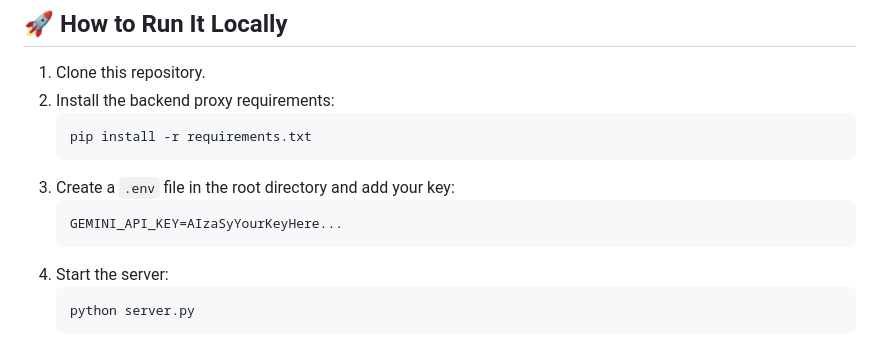
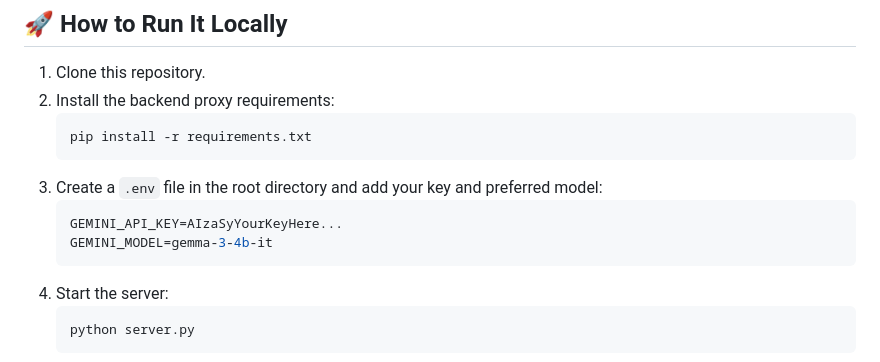
Before and after one commit to Mohitsinghal04/promptagotchi-ai, a Markdown page: README.md, the part around the change. Rendered like a GitHub page.

````diff
--- a/README.md
+++ b/README.md
@@ -61,9 +61,10 @@ Promptagotchi is intimately tied to **Google's Gemini and Gemma APIs**. It showc
    ```bash
    pip install -r requirements.txt
    ```
-3. Create a `.env` file in the root directory and add your key:
-   ```
+3. Create a `.env` file in the root directory and add your key and preferred model:
+   ```env
    GEMINI_API_KEY=AIzaSyYourKeyHere...
+   GEMINI_MODEL=gemma-3-4b-it
    ```
 4. Start the server:
    ```bash
````
